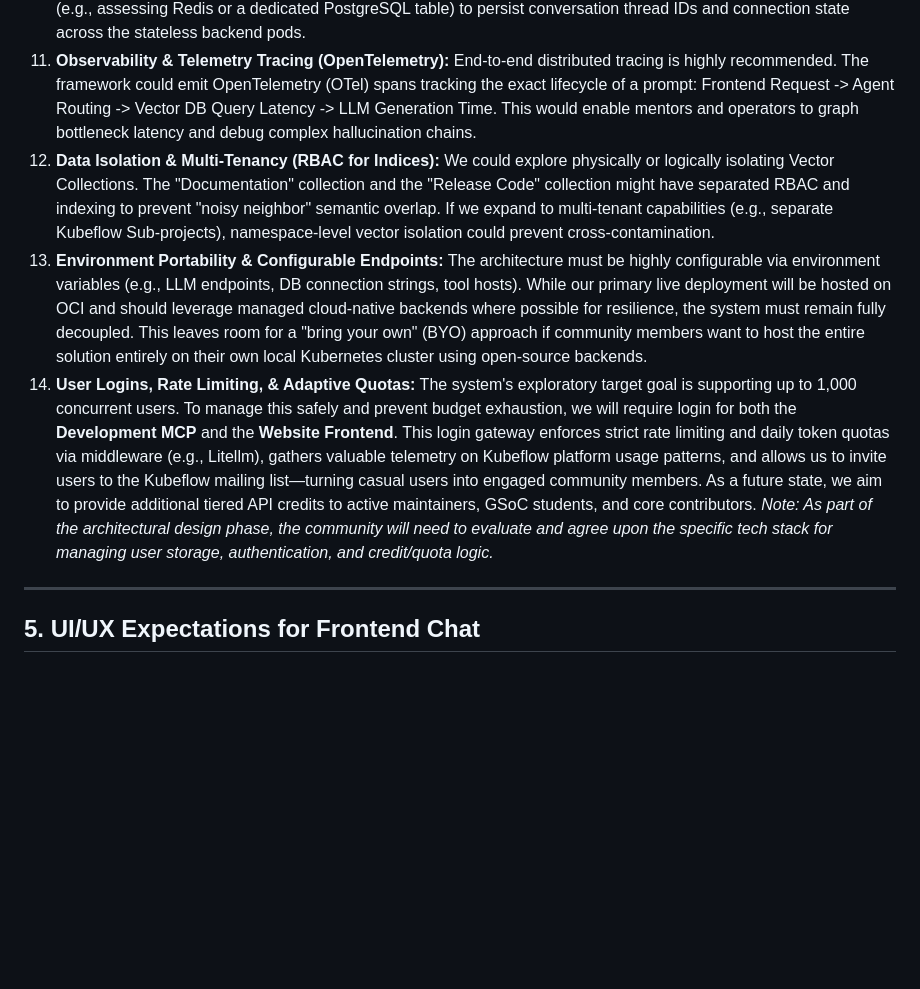
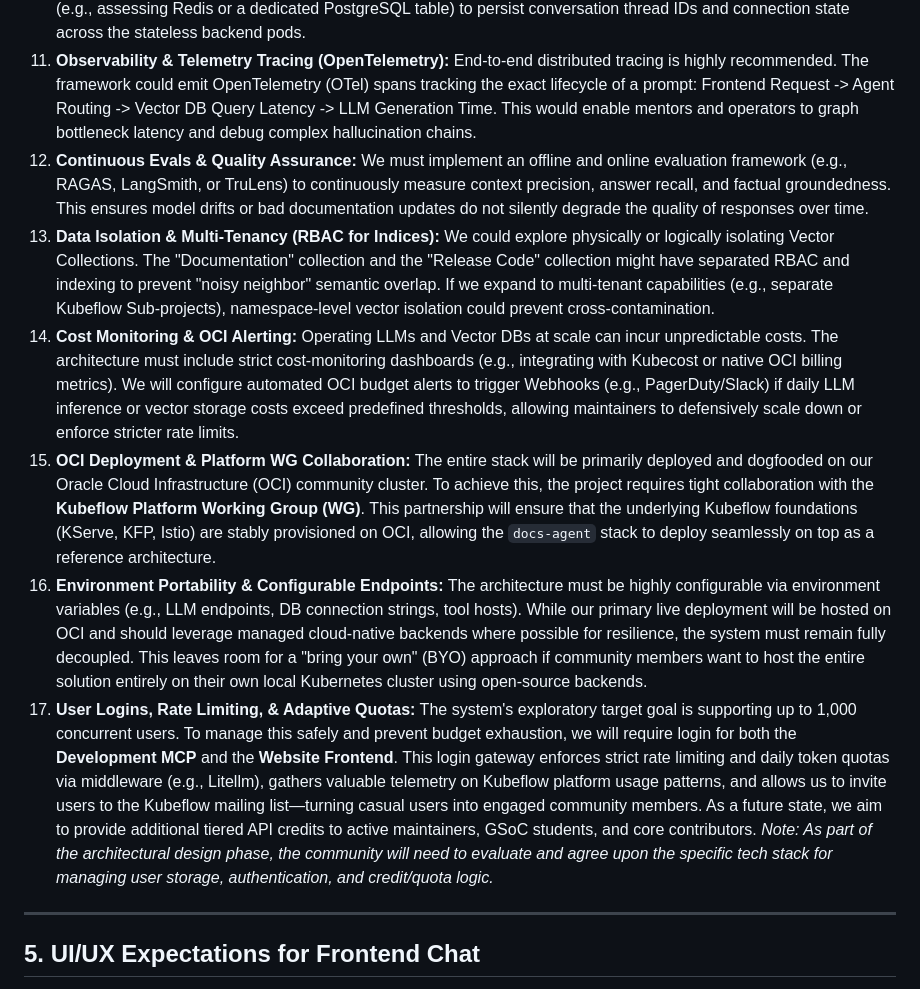
Before and after one commit to kubeflow/docs-agent, a Markdown page: gsoc2026_agentic_rag.md, the part around the change. Rendered like a GitHub page; blank space fills up the shorter version.

Commit message:
docs: add evals, cost monitoring, and OCI Platform WG collaboration
Signed-off-by: chasecadet <christensenc3526@gmail.com>

```diff
--- a/gsoc2026_agentic_rag.md
+++ b/gsoc2026_agentic_rag.md
@@ -129,9 +129,12 @@ To ensure this serves as an enterprise reference architecture, the stack is fort
 9.  **Websockets & Stateful Connections:** Because of the complex agent reasoning loops, standard HTTP request/response lifecycles may timeout. We could explore supporting WebSockets or Server-Sent Events (SSE) for long-lived streaming connections to the frontend.
 10. **Connection Database (State Management):** To support these long-lived connections and iterative human-in-the-loop reasoning (where an agent asks clarifying questions), we should explore implementing a dedicated Connection DB (e.g., assessing Redis or a dedicated PostgreSQL table) to persist conversation thread IDs and connection state across the stateless backend pods.
 11. **Observability & Telemetry Tracing (OpenTelemetry):** End-to-end distributed tracing is highly recommended. The framework could emit OpenTelemetry (OTel) spans tracking the exact lifecycle of a prompt: Frontend Request -> Agent Routing -> Vector DB Query Latency -> LLM Generation Time. This would enable mentors and operators to graph bottleneck latency and debug complex hallucination chains.
-12. **Data Isolation & Multi-Tenancy (RBAC for Indices):** We could explore physically or logically isolating Vector Collections. The "Documentation" collection and the "Release Code" collection might have separated RBAC and indexing to prevent "noisy neighbor" semantic overlap. If we expand to multi-tenant capabilities (e.g., separate Kubeflow Sub-projects), namespace-level vector isolation could prevent cross-contamination.
-13. **Environment Portability & Configurable Endpoints:** The architecture must be highly configurable via environment variables (e.g., LLM endpoints, DB connection strings, tool hosts). While our primary live deployment will be hosted on OCI and should leverage managed cloud-native backends where possible for resilience, the system must remain fully decoupled. This leaves room for a "bring your own" (BYO) approach if community members want to host the entire solution entirely on their own local Kubernetes cluster using open-source backends.
-14. **User Logins, Rate Limiting, & Adaptive Quotas:** The system's exploratory target goal is supporting up to 1,000 concurrent users. To manage this safely and prevent budget exhaustion, we will require login for both the **Development MCP** and the **Website Frontend**. This login gateway enforces strict rate limiting and daily token quotas via middleware (e.g., Litellm), gathers valuable telemetry on Kubeflow platform usage patterns, and allows us to invite users to the Kubeflow mailing list—turning casual users into engaged community members. As a future state, we aim to provide additional tiered API credits to active maintainers, GSoC students, and core contributors. *Note: As part of the architectural design phase, the community will need to evaluate and agree upon the specific tech stack for managing user storage, authentication, and credit/quota logic.*
+12. **Continuous Evals & Quality Assurance:** We must implement an offline and online evaluation framework (e.g., RAGAS, LangSmith, or TruLens) to continuously measure context precision, answer recall, and factual groundedness. This ensures model drifts or bad documentation updates do not silently degrade the quality of responses over time.
+13. **Data Isolation & Multi-Tenancy (RBAC for Indices):** We could explore physically or logically isolating Vector Collections. The "Documentation" collection and the "Release Code" collection might have separated RBAC and indexing to prevent "noisy neighbor" semantic overlap. If we expand to multi-tenant capabilities (e.g., separate Kubeflow Sub-projects), namespace-level vector isolation could prevent cross-contamination.
+14. **Cost Monitoring & OCI Alerting:** Operating LLMs and Vector DBs at scale can incur unpredictable costs. The architecture must include strict cost-monitoring dashboards (e.g., integrating with Kubecost or native OCI billing metrics). We will configure automated OCI budget alerts to trigger Webhooks (e.g., PagerDuty/Slack) if daily LLM inference or vector storage costs exceed predefined thresholds, allowing maintainers to defensively scale down or enforce stricter rate limits.
+15. **OCI Deployment & Platform WG Collaboration:** The entire stack will be primarily deployed and dogfooded on our Oracle Cloud Infrastructure (OCI) community cluster. To achieve this, the project requires tight collaboration with the **Kubeflow Platform Working Group (WG)**. This partnership will ensure that the underlying Kubeflow foundations (KServe, KFP, Istio) are stably provisioned on OCI, allowing the `docs-agent` stack to deploy seamlessly on top as a reference architecture.
+16. **Environment Portability & Configurable Endpoints:** The architecture must be highly configurable via environment variables (e.g., LLM endpoints, DB connection strings, tool hosts). While our primary live deployment will be hosted on OCI and should leverage managed cloud-native backends where possible for resilience, the system must remain fully decoupled. This leaves room for a "bring your own" (BYO) approach if community members want to host the entire solution entirely on their own local Kubernetes cluster using open-source backends.
+17. **User Logins, Rate Limiting, & Adaptive Quotas:** The system's exploratory target goal is supporting up to 1,000 concurrent users. To manage this safely and prevent budget exhaustion, we will require login for both the **Development MCP** and the **Website Frontend**. This login gateway enforces strict rate limiting and daily token quotas via middleware (e.g., Litellm), gathers valuable telemetry on Kubeflow platform usage patterns, and allows us to invite users to the Kubeflow mailing list—turning casual users into engaged community members. As a future state, we aim to provide additional tiered API credits to active maintainers, GSoC students, and core contributors. *Note: As part of the architectural design phase, the community will need to evaluate and agree upon the specific tech stack for managing user storage, authentication, and credit/quota logic.*
 
 ---
 
```
